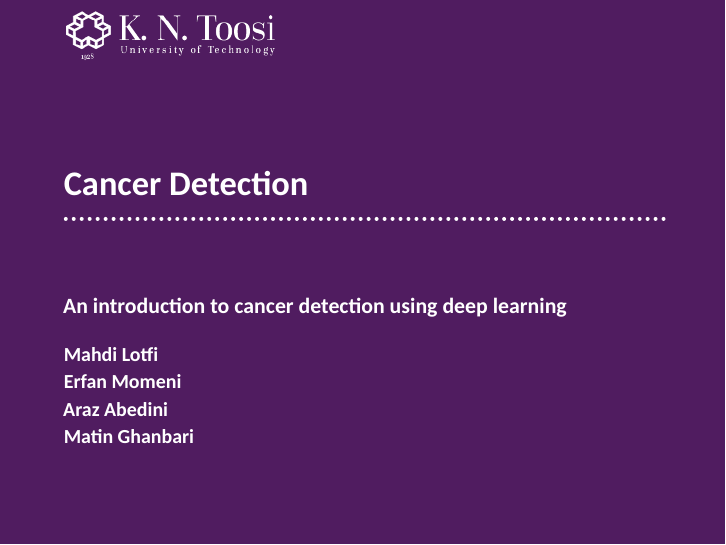
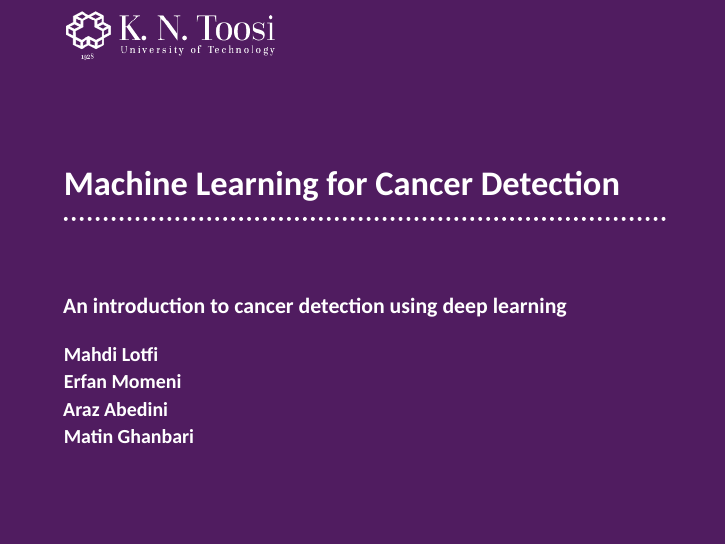
Before and after one commit to mahdilotfi167/cancer-detection, LaTeX slides (law-pdflatex.tex): page 1 of 23. Compiled offline with XeLaTeX.

Commit message:
Fix Title

```diff
--- a/law-pdflatex.tex
+++ b/law-pdflatex.tex
@@ -2,7 +2,7 @@
 \usetheme[faculty=law]{fibeamer}
 \usepackage[utf8]{inputenc}
 \usepackage[main=english]{babel}
-\title{Cancer Detection} %% that will be typeset on the
+\title{Machine Learning for Cancer Detection} %% that will be typeset on the
 \subtitle{An introduction to cancer detection using deep learning} %% title page.
 \author{Mahdi Lotfi \\ Erfan Momeni \\ Araz Abedini \\ Matin Ghanbari}
 %% These additional packages are used within the document:
```
